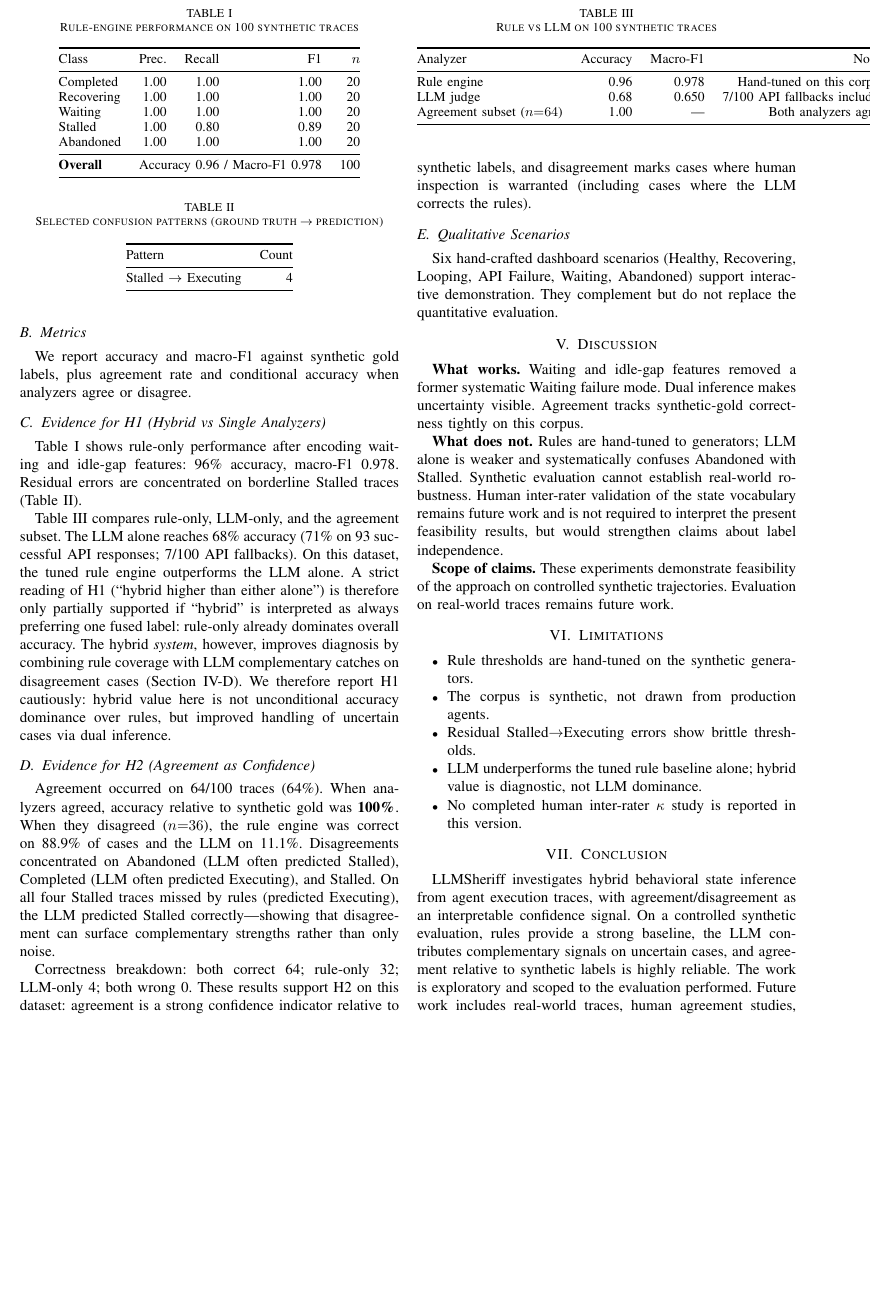
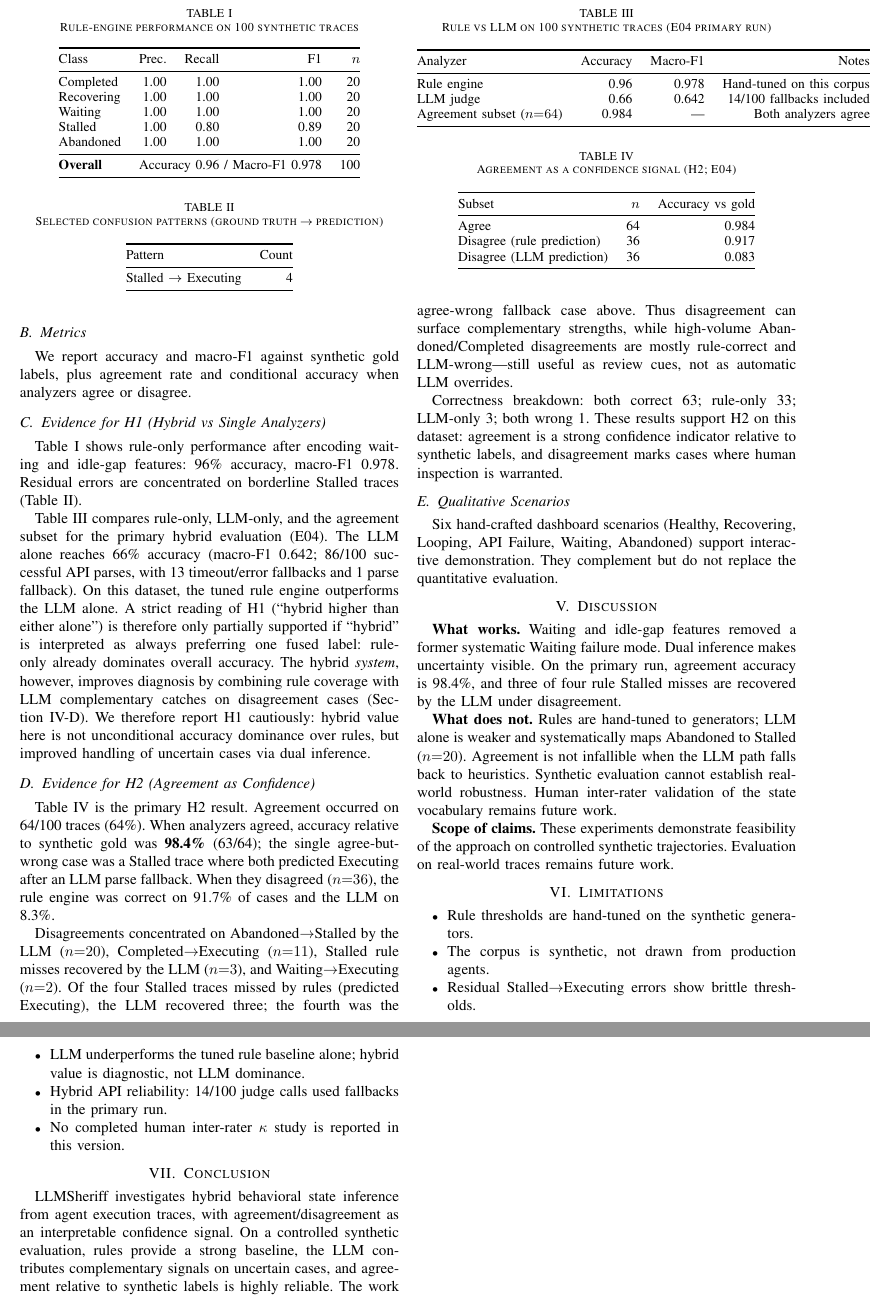
Before and after one commit to rajendrakrshaw/LLMSheriff, a LaTeX paper (paper/llmsheriff_ieee.tex): part of page 3 of 4 before the commit and two parts of pages 3 and 4 of 4 after it, the two joined at a grey line, cut so that both start at the same text, the shorter picture padded with empty space. Compiled offline with pdfLaTeX.

Commit message:
Sync paper and logs to E04 hybrid evidence.
Update H1/H2 tables to AWS primary metrics (agree 98.4%), add agree/disagree hero table, and archive error-analysis examples from the raw JSON.

Co-authored-by: Cursor <cursoragent@cursor.com>

```diff
--- a/paper/llmsheriff_ieee.tex
+++ b/paper/llmsheriff_ieee.tex
@@ -282,8 +283,9 @@ Stalled $\rightarrow$ Executing & 4 \\ \bottomrule
 \end{tabular}
 \end{table}
 
-Table~\ref{tab:hybrid} compares rule-only, LLM-only, and the agreement subset. The LLM
-alone reaches 68\% accuracy (71\% on 93 successful API responses; 7/100 API fallbacks).
+Table~\ref{tab:hybrid} compares rule-only, LLM-only, and the agreement subset for the
+primary hybrid evaluation (E04). The LLM alone reaches 66\% accuracy (macro-F1 0.642;
+86/100 successful API parses, with 13 timeout/error fallbacks and 1 parse fallback).
 On this dataset, the tuned rule engine outperforms the LLM alone. A strict reading of H1
 (``hybrid higher than either alone'') is therefore only partially supported if ``hybrid''
 is interpreted as always preferring one fused label: rule-only already dominates overall
@@ -293,7 +295,7 @@ report H1 cautiously: hybrid value here is not unconditional accuracy dominance
 rules, but improved handling of uncertain cases via dual inference.
 
 \begin{table}[t]
-\caption{Rule vs LLM on 100 synthetic traces}
+\caption{Rule vs LLM on 100 synthetic traces (E04 primary run)}
 \label{tab:hybrid}
 \centering
 \small
@@ -301,26 +303,45 @@ rules, but improved handling of uncertain cases via dual inference.
 \toprule
 Analyzer & Accuracy & Macro-F1 & Notes \\ \midrule
 Rule engine & 0.96 & 0.978 & Hand-tuned on this corpus \\
-LLM judge & 0.68 & 0.650 & 7/100 API fallbacks included \\
-Agreement subset ($n{=}64$) & 1.00 & --- & Both analyzers agree \\ \bottomrule
+LLM judge & 0.66 & 0.642 & 14/100 fallbacks included \\
+Agreement subset ($n{=}64$) & 0.984 & --- & Both analyzers agree \\ \bottomrule
 \end{tabular}
 \end{table}
 
 \subsection{Evidence for H2 (Agreement as Confidence)}
 \label{sec:h2}
 
-Agreement occurred on 64/100 traces (64\%). When analyzers agreed, accuracy relative to
-synthetic gold was \textbf{100\%}. When they disagreed ($n{=}36$), the rule engine was
-correct on 88.9\% of cases and the LLM on 11.1\%. Disagreements concentrated on Abandoned
-(LLM often predicted Stalled), Completed (LLM often predicted Executing), and Stalled.
-On all four Stalled traces missed by rules (predicted Executing), the LLM predicted
-Stalled correctly---showing that disagreement can surface complementary strengths rather
-than only noise.
+Table~\ref{tab:agree} is the primary H2 result. Agreement occurred on 64/100 traces
+(64\%). When analyzers agreed, accuracy relative to synthetic gold was \textbf{98.4\%}
+(63/64); the single agree-but-wrong case was a Stalled trace where both predicted
+Executing after an LLM parse fallback. When they disagreed ($n{=}36$), the rule engine was
+correct on 91.7\% of cases and the LLM on 8.3\%.
 
-Correctness breakdown: both correct 64; rule-only 32; LLM-only 4; both wrong 0. These
+\begin{table}[t]
+\caption{Agreement as a confidence signal (H2; E04)}
+\label{tab:agree}
+\centering
+\small
+\begin{tabular}{@{}lrr@{}}
+\toprule
+Subset & $n$ & Accuracy vs gold \\ \midrule
+Agree & 64 & 0.984 \\
+Disagree (rule prediction) & 36 & 0.917 \\
+Disagree (LLM prediction) & 36 & 0.083 \\ \bottomrule
+\end{tabular}
+\end{table}
+
+Disagreements concentrated on Abandoned$\rightarrow$Stalled by the LLM ($n{=}20$),
+Completed$\rightarrow$Executing ($n{=}11$), Stalled rule misses recovered by the LLM
+($n{=}3$), and Waiting$\rightarrow$Executing ($n{=}2$). Of the four Stalled traces missed
+by rules (predicted Executing), the LLM recovered three; the fourth was the agree-wrong
+fallback case above. Thus disagreement can surface complementary strengths, while
+high-volume Abandoned/Completed disagreements are mostly rule-correct and LLM-wrong---still
+useful as review cues, not as automatic LLM overrides.
+
+Correctness breakdown: both correct 63; rule-only 33; LLM-only 3; both wrong 1. These
 results support H2 on this dataset: agreement is a strong confidence indicator relative to
-synthetic labels, and disagreement marks cases where human inspection is warranted
-(including cases where the LLM corrects the rules).
+synthetic labels, and disagreement marks cases where human inspection is warranted.
 
 \subsection{Qualitative Scenarios}
 
@@ -332,14 +353,14 @@ quantitative evaluation.
 \section{Discussion}
 
 \textbf{What works.} Waiting and idle-gap features removed a former systematic Waiting
-failure mode. Dual inference makes uncertainty visible. Agreement tracks synthetic-gold
-correctness tightly on this corpus.
+failure mode. Dual inference makes uncertainty visible. On the primary run, agreement
+accuracy is 98.4\%, and three of four rule Stalled misses are recovered by the LLM under
+disagreement.
 
 \textbf{What does not.} Rules are hand-tuned to generators; LLM alone is weaker and
-systematically confuses Abandoned with Stalled. Synthetic evaluation cannot establish
-real-world robustness. Human inter-rater validation of the state vocabulary remains future
-work and is not required to interpret the present feasibility results, but would strengthen
-claims about label independence.
+systematically maps Abandoned to Stalled ($n{=}20$). Agreement is not infallible when the
+LLM path falls back to heuristics. Synthetic evaluation cannot establish real-world
+robustness. Human inter-rater validation of the state vocabulary remains future work.
 
 \textbf{Scope of claims.} These experiments demonstrate feasibility of the approach on
 controlled synthetic trajectories. Evaluation on real-world traces remains future work.
@@ -353,6 +374,7 @@ controlled synthetic trajectories. Evaluation on real-world traces remains futur
 \item Residual Stalled$\rightarrow$Executing errors show brittle thresholds.
 \item LLM underperforms the tuned rule baseline alone; hybrid value is diagnostic, not
 LLM dominance.
+\item Hybrid API reliability: 14/100 judge calls used fallbacks in the primary run.
 \item No completed human inter-rater $\kappa$ study is reported in this version.
 \end{itemize}
 
```
Also changed, not shown: docs/error_analysis_examples.md (added, +62 -0 lines), docs/experiment_log.md (+9 -3 lines), paper/EPFL_EXECUTION_PLAN.md (+3 -2 lines), experiments/README.md, paper/llmsheriff_ieee.tex (13 more changed lines), 1 other file.
